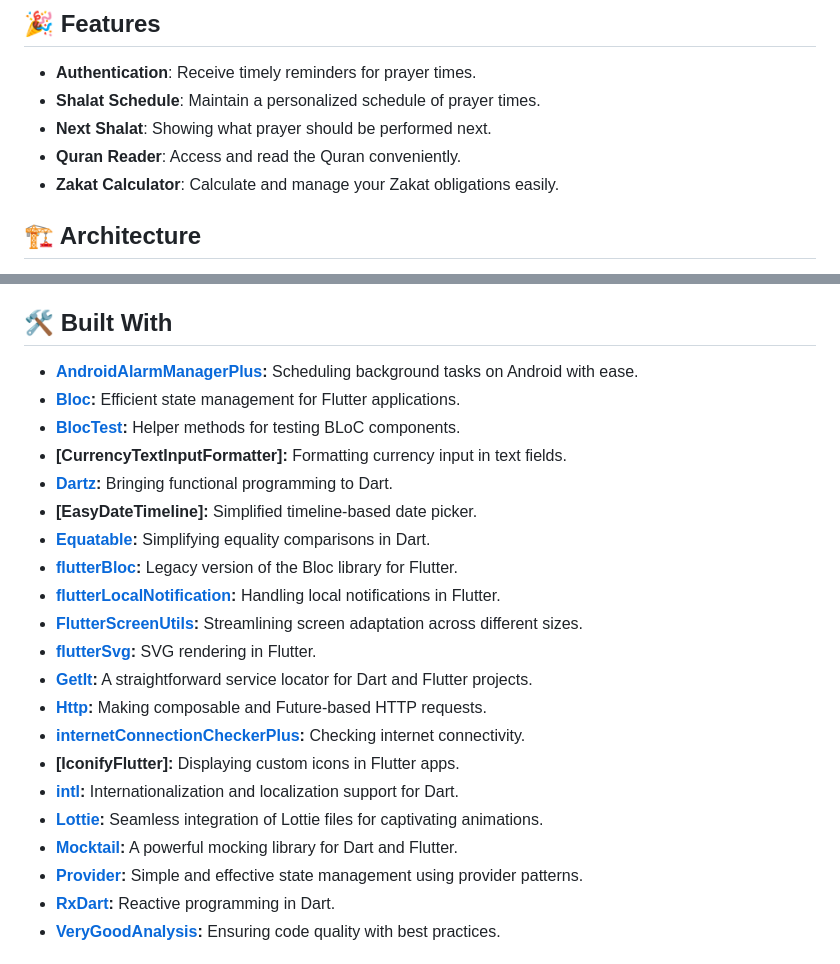
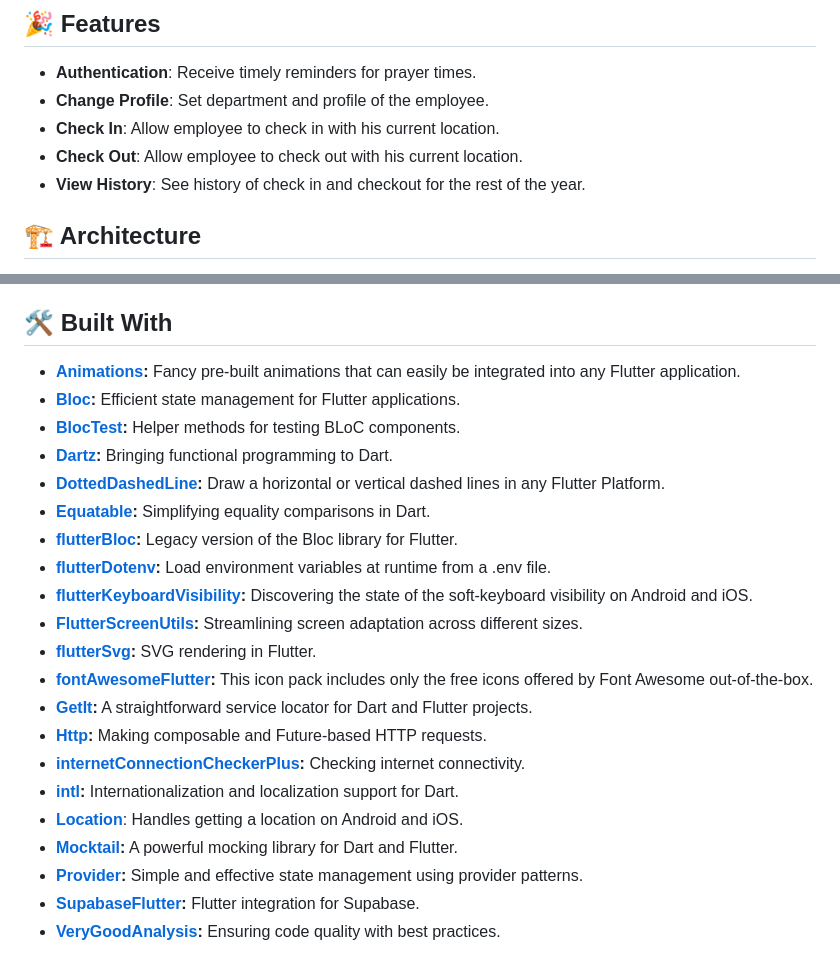
Before and after one commit to andikatp/Employee-Attendance, a Markdown page: README.md, 2 parts joined by grey strips. Drawn GitHub-style.

```diff
--- a/README.md
+++ b/README.md
@@ -18,10 +18,10 @@ A developed using Clean Architechture and TDD with more than 50 Tests.
 ## 🎉 Features
 
 - **Authentication**: Receive timely reminders for prayer times.
-- **Shalat Schedule**: Maintain a personalized schedule of prayer times.
-- **Next Shalat**: Showing what prayer should be performed next.
-- **Quran Reader**:  Access and read the Quran conveniently.
-- **Zakat Calculator**: Calculate and manage your Zakat obligations easily.
+- **Change Profile**: Set department and profile of the employee.
+- **Check In**: Allow employee to check in with his current location.
+- **Check Out**: Allow employee to check out with his current location.
+- **View History**: See history of check in and checkout for the rest of the year.
 
 ## 🏗️ Architecture
 
@@ -37,25 +37,25 @@ The project adopts a Test-Driven Development (TDD) approach to ensure code relia
 
 ## 🛠️ Built With
 
-- **[AndroidAlarmManagerPlus](https://pub.dev/packages/android_alarm_manager_plus):** Scheduling background tasks on Android with ease.
+- **[Animations](https://pub.dev/packages/animations):** Fancy pre-built animations that can easily be integrated into any Flutter application.
 - **[Bloc](https://pub.dev/packages/flutter_bloc):** Efficient state management for Flutter applications.
 - **[BlocTest](https://pub.dev/packages/bloc_test):** Helper methods for testing BLoC components.
-- **[CurrencyTextInputFormatter]:** Formatting currency input in text fields.
 - **[Dartz](https://pub.dev/packages/dartz):** Bringing functional programming to Dart.
-- **[EasyDateTimeline]:** Simplified timeline-based date picker.
+- **[DottedDashedLine](https://pub.dev/packages/dotted_dashed_line):** Draw a horizontal or vertical dashed lines in any Flutter Platform.
 - **[Equatable](https://pub.dev/packages/equatable):** Simplifying equality comparisons in Dart.
 - **[flutterBloc](https://pub.dev/packages/flutter_bloc):** Legacy version of the Bloc library for Flutter.
-- **[flutterLocalNotification](https://pub.dev/packages/flutter_local_notifications):** Handling local notifications in Flutter.
+- **[flutterDotenv](https://pub.dev/packages/dotenv):** Load environment variables at runtime from a .env file.
+- **[flutterKeyboardVisibility](https://pub.dev/packages/flutter_keyboard_visibility):** Discovering the state of the soft-keyboard visibility on Android and iOS.
 - **[FlutterScreenUtils](https://pub.dev/packages/flutter_screenutil):** Streamlining screen adaptation across different sizes.
 - **[flutterSvg](https://pub.dev/packages/flutter_svg):** SVG rendering in Flutter.
+- **[fontAwesomeFlutter](https://pub.dev/packages/font_awesome_flutter):** This icon pack includes only the free icons offered by Font Awesome out-of-the-box.
 - **[GetIt](https://pub.dev/packages/get_it):** A straightforward service locator for Dart and Flutter projects.
 - **[Http](https://pub.dev/packages/http):** Making composable and Future-based HTTP requests.
 - **[internetConnectionCheckerPlus](https://pub.dev/packages/internet_connection_checker_plus):** Checking internet connectivity.
-- **[IconifyFlutter]:** Displaying custom icons in Flutter apps.
 - **[intl](https://pub.dev/packages/intl):** Internationalization and localization support for Dart.
-- **[Lottie](https://pub.dev/packages/lottie):** Seamless integration of Lottie files for captivating animations.
+- **[Location](https://pub.dev/packages/location)**: Handles getting a location on Android and iOS.
 - **[Mocktail](https://pub.dev/packages/mocktail):** A powerful mocking library for Dart and Flutter.
 - **[Provider](https://pub.dev/packages/provider):** Simple and effective state management using provider patterns.
-- **[RxDart](https://pub.dev/packages/rxdart):** Reactive programming in Dart.
+- **[SupabaseFlutter](https://pub.dev/packages/supabase_flutter):** Flutter integration for Supabase.
 - **[VeryGoodAnalysis](https://pub.dev/packages/very_good_analysis):** Ensuring code quality with best practices.
 
```
Also changed, not shown: other parts of README.md (+0 -2 lines).
